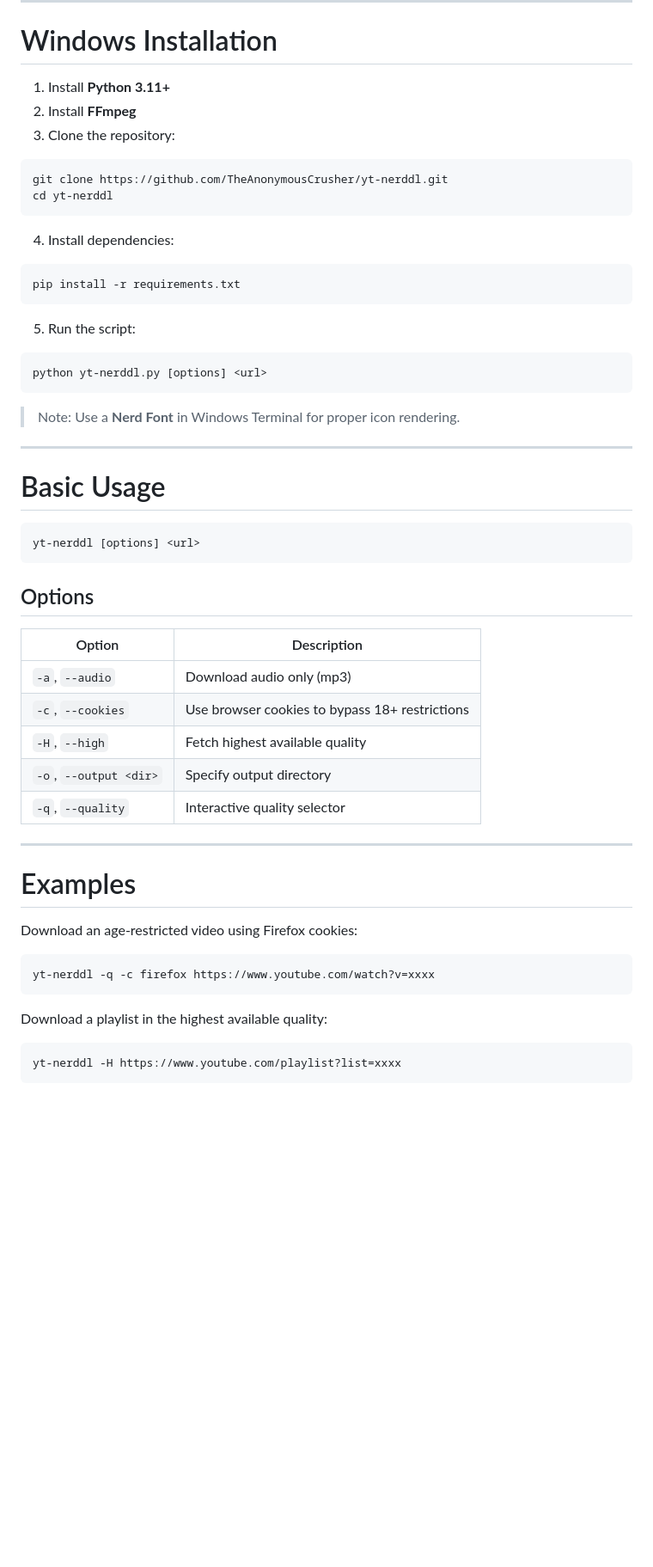
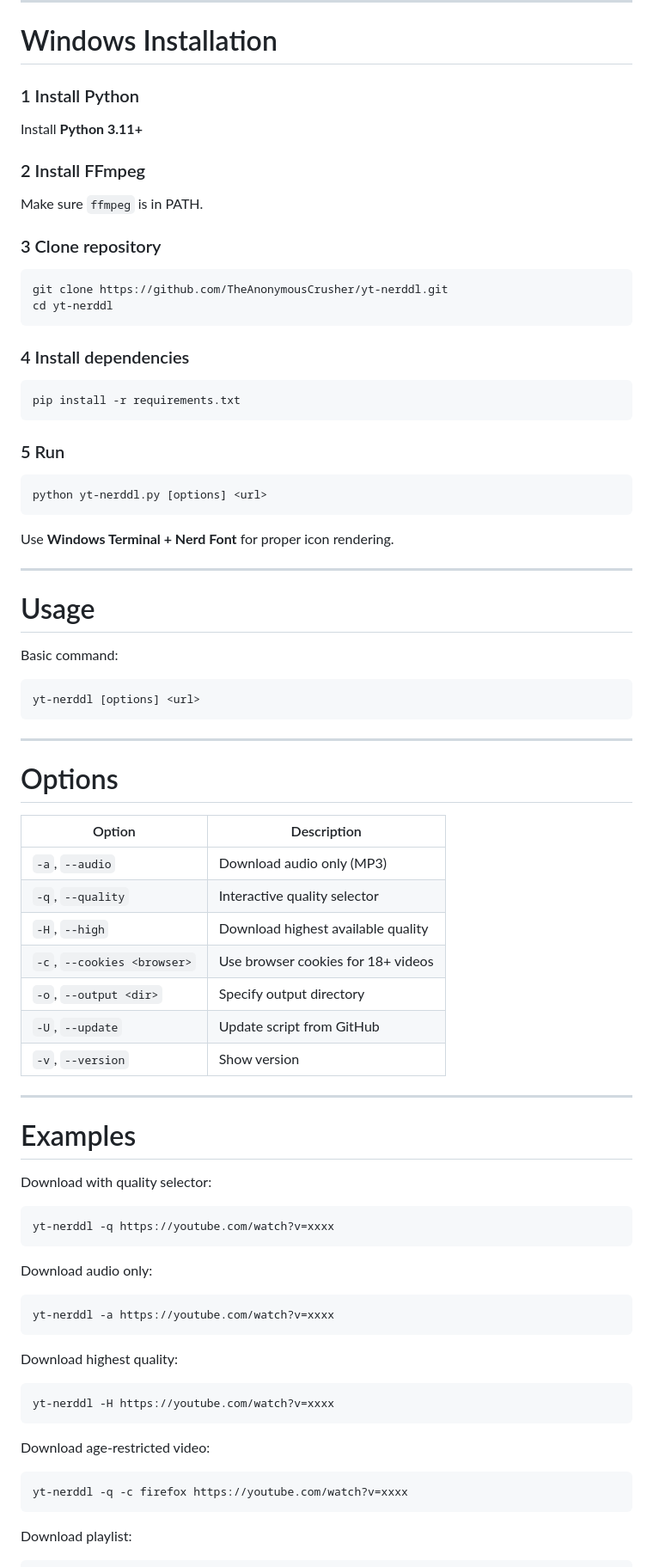
Before and after one commit to TheAnonymousCrusher/yt-nerddl, a Markdown page: README.md, the part around one of its changes. Shown at 86% size. Drawn GitHub-style; blank space fills up the shorter version.

````diff
--- a/README.md
+++ b/README.md
@@ -112,59 +100,86 @@ Or use any AUR helper such as `paru` or `pikaur`.
 
 # Windows Installation
 
-1. Install **Python 3.11+**
-2. Install **FFmpeg**
-3. Clone the repository:
+### 1 Install Python
+
+Install **Python 3.11+**
+
+### 2 Install FFmpeg
+
+Make sure `ffmpeg` is in PATH.
+
+### 3 Clone repository
 
 ```bash
 git clone https://github.com/TheAnonymousCrusher/yt-nerddl.git
 cd yt-nerddl
 ```
 
-4. Install dependencies:
+### 4 Install dependencies
 
 ```bash
 pip install -r requirements.txt
 ```
 
-5. Run the script:
+### 5 Run
 
 ```bash
 python yt-nerddl.py [options] <url>
 ```
 
-> Note: Use a **Nerd Font** in Windows Terminal for proper icon rendering.
+Use **Windows Terminal + Nerd Font** for proper icon rendering.
 
 ---
 
-# Basic Usage
+# Usage
+
+Basic command:
 
 ```bash
 yt-nerddl [options] <url>
 ```
 
-## Options
+---
 
-| Option                 | Description                                    |
-| ---------------------- | ---------------------------------------------- |
-| `-a`, `--audio`        | Download audio only (mp3)                      |
-| `-c`, `--cookies`      | Use browser cookies to bypass 18+ restrictions |
-| `-H`, `--high`         | Fetch highest available quality                |
-| `-o`, `--output <dir>` | Specify output directory                       |
-| `-q`, `--quality`      | Interactive quality selector                   |
+# Options
+
+| Option | Description |
+|------|------|
+| `-a`, `--audio` | Download audio only (MP3) |
+| `-q`, `--quality` | Interactive quality selector |
+| `-H`, `--high` | Download highest available quality |
+| `-c`, `--cookies <browser>` | Use browser cookies for 18+ videos |
+| `-o`, `--output <dir>` | Specify output directory |
+| `-U`, `--update` | Update script from GitHub |
+| `-v`, `--version` | Show version |
 
 ---
 
 # Examples
 
-Download an age-restricted video using Firefox cookies:
+Download with quality selector:
 
 ```bash
-yt-nerddl -q -c firefox https://www.youtube.com/watch?v=xxxx
+yt-nerddl -q https://youtube.com/watch?v=xxxx
 ```
 
-Download a playlist in the highest available quality:
+Download audio only:
 
 ```bash
-yt-nerddl -H https://www.youtube.com/playlist?list=xxxx
+yt-nerddl -a https://youtube.com/watch?v=xxxx
 ```
+
+Download highest quality:
+
+```bash
+yt-nerddl -H https://youtube.com/watch?v=xxxx
+```
+
+Download age-restricted video:
+
+```bash
+yt-nerddl -q -c firefox https://youtube.com/watch?v=xxxx
+```
+
+Download playlist:
+
````
Also changed, not shown: other parts of README.md (+95 -69 lines).
